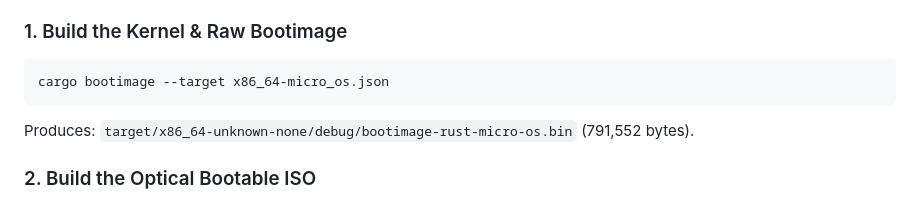
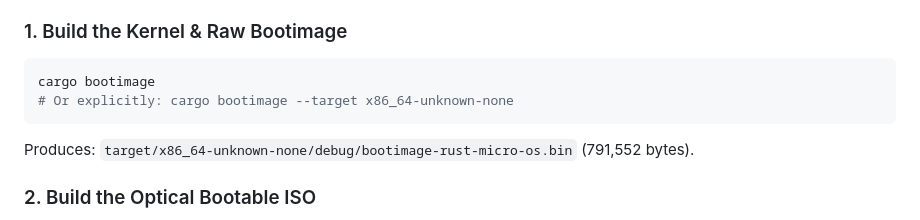
Before and after one commit to mayaonsteroids/Rust-Micro-OS, a Markdown page: docs/FINAL_PROJECT_REPORT.md, the part around the change. GitHub-like rendering.

````diff
--- a/docs/FINAL_PROJECT_REPORT.md
+++ b/docs/FINAL_PROJECT_REPORT.md
@@ -206,7 +206,8 @@ The visual output confirms clean rendering of the OS banner, subsystem logs, tes
 
 ### 1. Build the Kernel & Raw Bootimage
 ```bash
-cargo bootimage --target x86_64-micro_os.json
+cargo bootimage
+# Or explicitly: cargo bootimage --target x86_64-unknown-none
 ```
 Produces: `target/x86_64-unknown-none/debug/bootimage-rust-micro-os.bin` (791,552 bytes).
 
````
Also changed, not shown: README.md (+5 -4 lines), submission/vga_milestone15.png, 5 other files.
